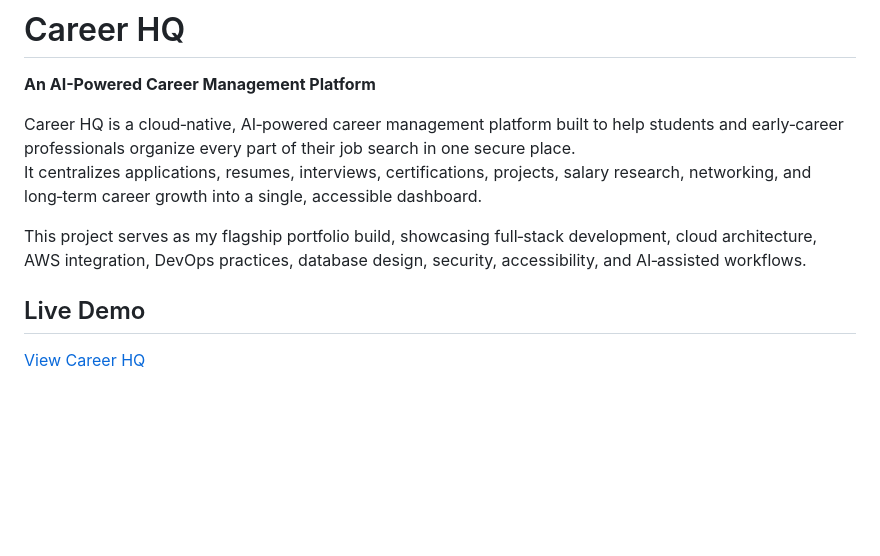
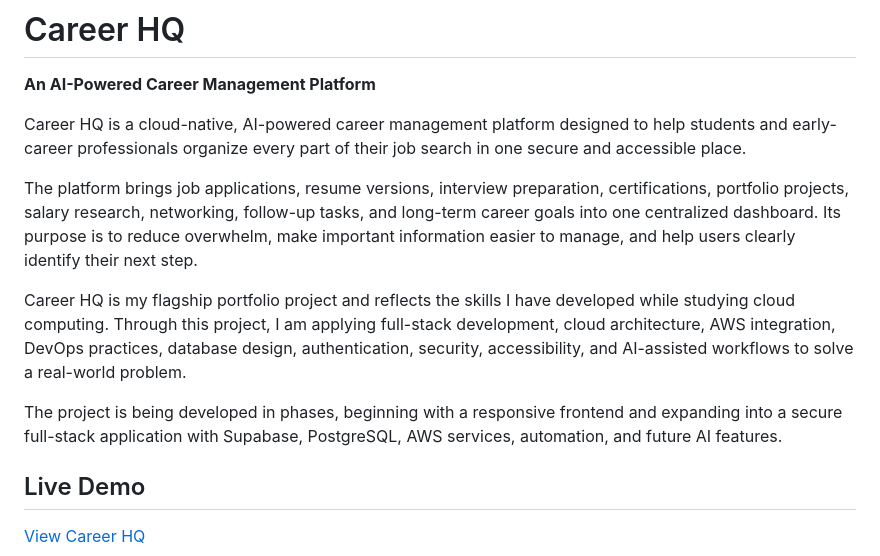
Before and after one commit to chassbarker/career-hq, a Markdown page: README.md, the part around the change. GitHub-like rendering; blank space fills up the shorter version.

```diff
--- a/README.md
+++ b/README.md
@@ -2,10 +2,13 @@
 
 **An AI-Powered Career Management Platform**
 
-Career HQ is a cloud‑native, AI‑powered career management platform built to help students and early‑career professionals organize every part of their job search in one secure place.
-It centralizes applications, resumes, interviews, certifications, projects, salary research, networking, and long‑term career growth into a single, accessible dashboard.
+Career HQ is a cloud-native, AI-powered career management platform designed to help students and early-career professionals organize every part of their job search in one secure and accessible place.
 
-This project serves as my flagship portfolio build, showcasing full‑stack development, cloud architecture, AWS integration, DevOps practices, database design, security, accessibility, and AI‑assisted workflows.
+The platform brings job applications, resume versions, interview preparation, certifications, portfolio projects, salary research, networking, follow-up tasks, and long-term career goals into one centralized dashboard. Its purpose is to reduce overwhelm, make important information easier to manage, and help users clearly identify their next step.
+
+Career HQ is my flagship portfolio project and reflects the skills I have developed while studying cloud computing. Through this project, I am applying full-stack development, cloud architecture, AWS integration, DevOps practices, database design, authentication, security, accessibility, and AI-assisted workflows to solve a real-world problem.
+
+The project is being developed in phases, beginning with a responsive frontend and expanding into a secure full-stack application with Supabase, PostgreSQL, AWS services, automation, and future AI features.
 
 ## Live Demo
 
```
